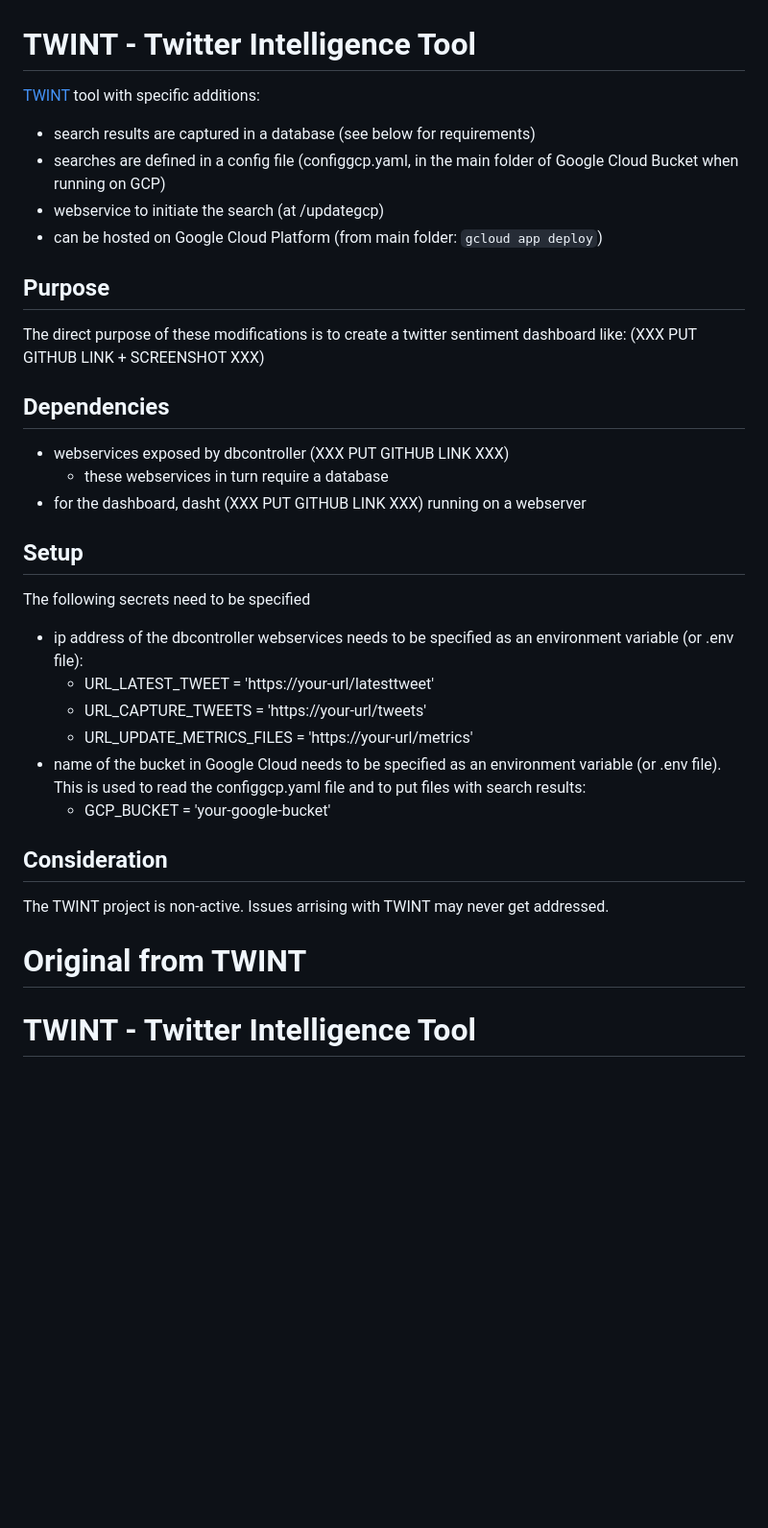
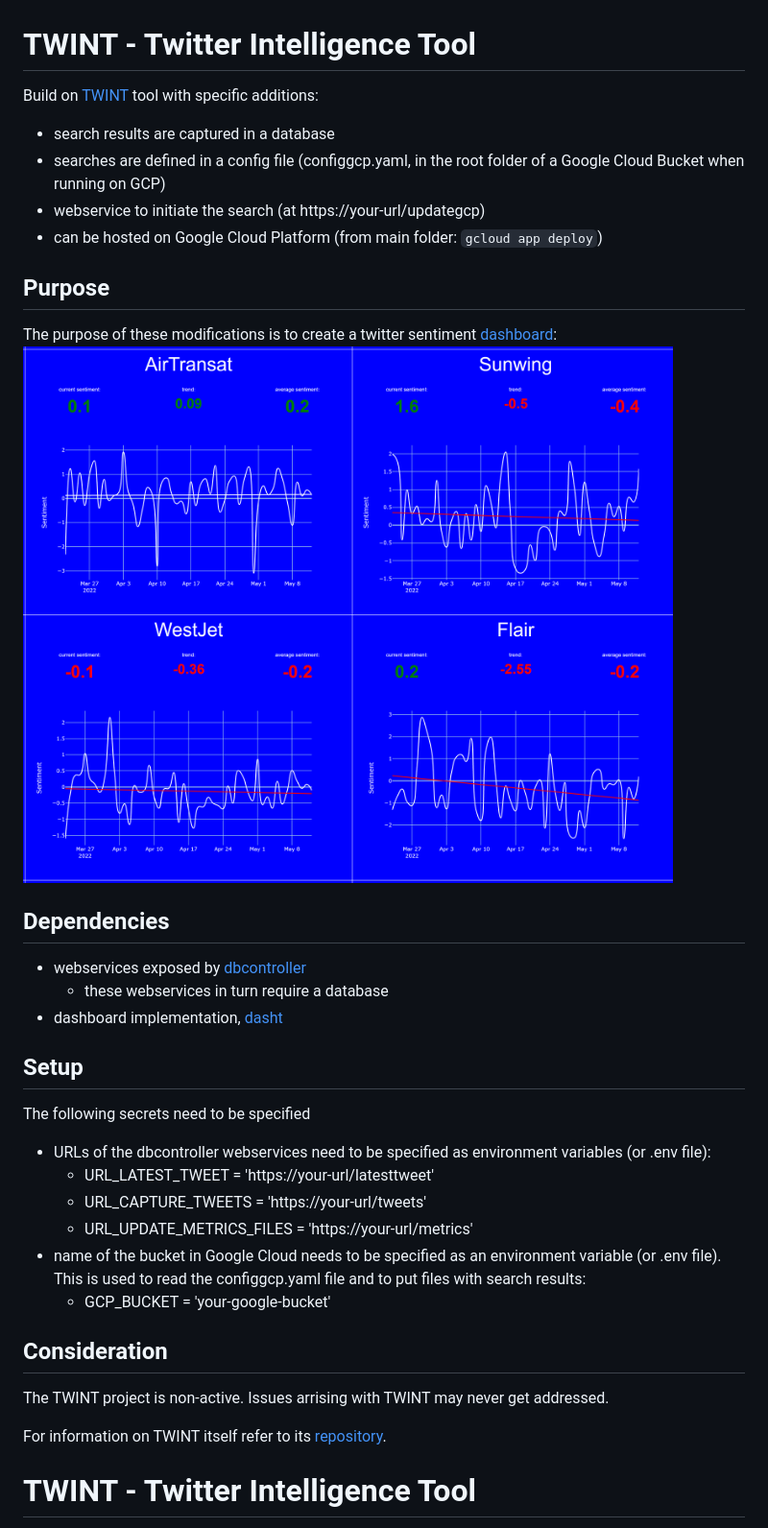
Before and after one commit to twintproject/twint, a Markdown page: README.md, the part around the change. Shown: that part at 96% size. Drawn GitHub-style; pictures changed too: dasht.png (added); blank space fills up the shorter version.

Commit message:
File cleanup and documentation.

```diff
--- a/README.md
+++ b/README.md
@@ -1,21 +1,22 @@
 # TWINT - Twitter Intelligence Tool
-[TWINT](https://github.com/twintproject/twint) tool with specific additions:
-- search results are captured in a database (see below for requirements)
-- searches are defined in a config file (configgcp.yaml, in the main folder of Google Cloud Bucket when running on GCP)
-- webservice to initiate the search (at /updategcp)
+Build on [TWINT](https://github.com/twintproject/twint) tool with specific additions:
+- search results are captured in a database
+- searches are defined in a config file (configgcp.yaml, in the root folder of a Google Cloud Bucket when running on GCP)
+- webservice to initiate the search (at https://your-url/updategcp)
 - can be hosted on Google Cloud Platform (from main folder: `gcloud app deploy`)
 
 ## Purpose
-The direct purpose of these modifications is to create a twitter sentiment dashboard like: (XXX PUT GITHUB LINK + SCREENSHOT XXX)
+The purpose of these modifications is to create a twitter sentiment [dashboard](https://github.com/EJOOSTEROP/dasht):
+![dashboard examples](dasht.png "Dasht")
 
 ## Dependencies
-- webservices exposed by dbcontroller (XXX PUT GITHUB LINK XXX)
+- webservices exposed by [dbcontroller](https://github.com/EJOOSTEROP/dbcontroller)
   - these webservices in turn require a database
-- for the dashboard, dasht (XXX PUT GITHUB LINK XXX) running on a webserver
+- dashboard implementation, [dasht](https://github.com/EJOOSTEROP/dasht)
 
 ## Setup
 The following secrets need to be specified
-- ip address of the dbcontroller webservices needs to be specified as an environment variable (or .env file):
+- URLs of the dbcontroller webservices need to be specified as environment variables (or .env file):
   - URL_LATEST_TWEET = 'https://your-url/latesttweet'
   - URL_CAPTURE_TWEETS = 'https://your-url/tweets'
   - URL_UPDATE_METRICS_FILES = 'https://your-url/metrics'
@@ -25,7 +26,8 @@ The following secrets need to be specified
 ## Consideration
 The TWINT project is non-active. Issues arrising with TWINT may never get addressed.
 
-# Original from TWINT
+For information on TWINT itself refer to its [repository](https://github.com/twintproject/twint).
+
 # TWINT - Twitter Intelligence Tool
 ![2](https://i.imgur.com/iaH3s7z.png)
 ![3](https://i.imgur.com/hVeCrqL.png)
```
Also changed, not shown: 4 other files.
